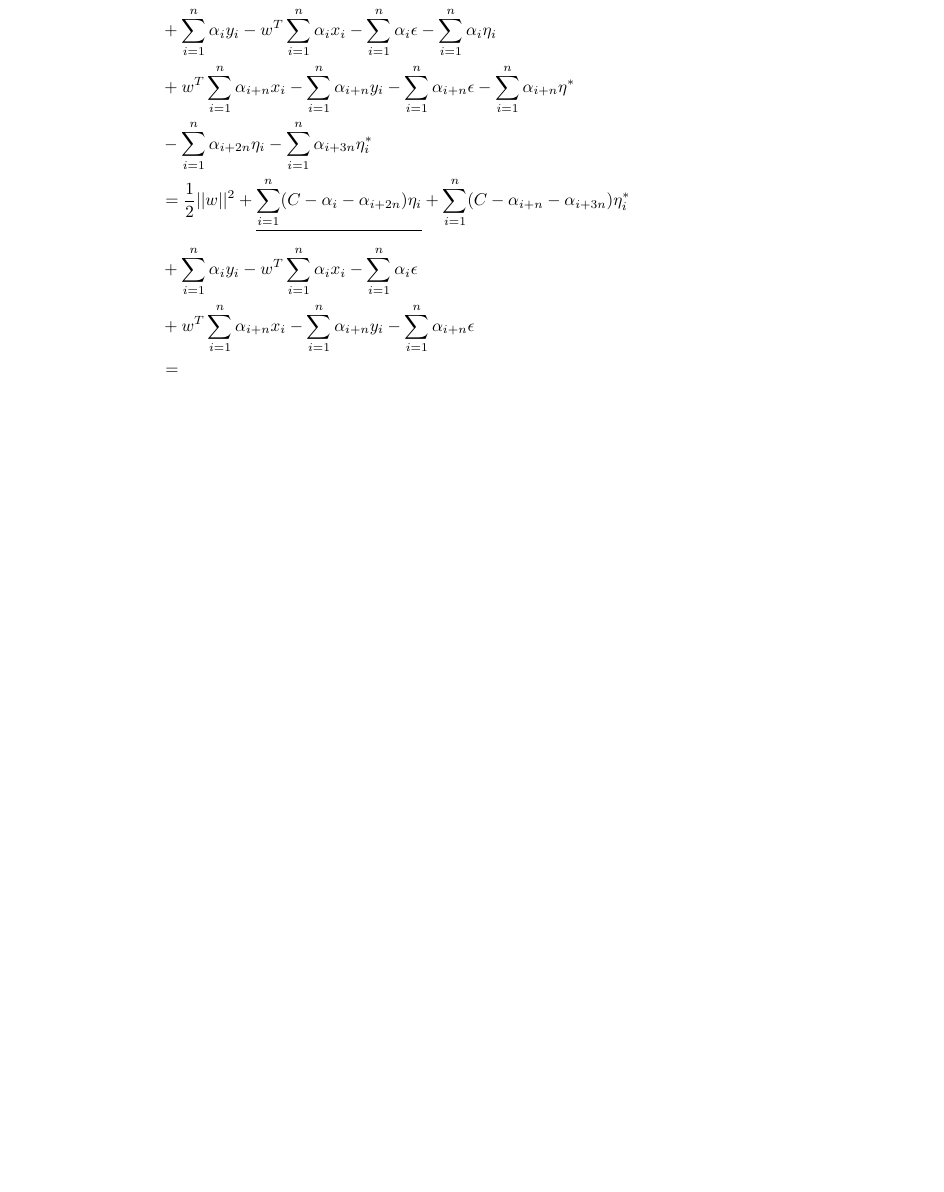
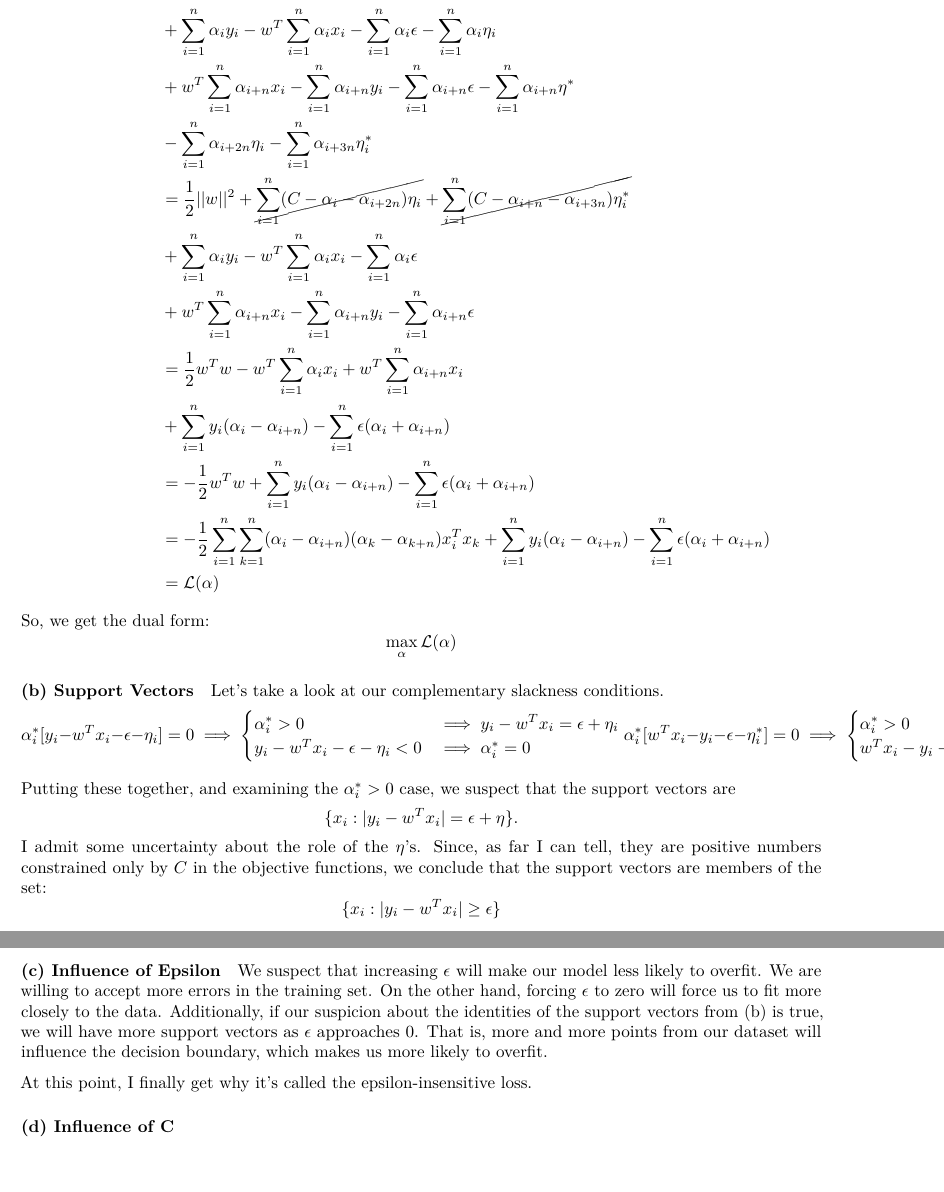
Before and after one commit to truverdj/MachineLearning_SVM-Kernels, an R Markdown document (2018-02-28_sta_561_hw4.Rmd): part of page 4 of 4 before the commit and two parts of pages 4 and 5 of 5 after it, the two joined at a grey line, cut so that both start at the same text, the shorter picture padded with empty space. Rendered offline with R 4.5, knitr and Pandoc, then LaTeX, with nearby package versions.

Commit message:
dear god question 3 is almost done

```diff
--- a/2018-02-28_sta_561_hw4.Rmd
+++ b/2018-02-28_sta_561_hw4.Rmd
@@ -3,7 +3,7 @@ title: "STA 561 HW4 (SVM & Kernels)"
 author: "Daniel Truver"
 date: "2/28/2018"
 header-includes:
-  - \usepackage{ulem}
+  - \usepackage{cancel}
 output:
   pdf_document:
     keep_tex: yes
@@ -196,5 +196,22 @@ $$
 &+ \sum_{i=1}^n \alpha_iy_i - w^T\sum_{i=1}^n\alpha_ix_i - \sum_{i=1}^n\alpha_i\epsilon  \\
 &+ w^T\sum_{i=1}^n \alpha_{i+n}x_i -\sum_{i=1}^n \alpha_{i+n}y_i -\sum_{i=1}^n\alpha_{i+n}\epsilon\\
-&=
+&= \frac{1}{2}w^Tw -w^T\sum_{i=1}^n\alpha_ix_i + w^T\sum_{i=1}^n\alpha_{i+n}x_i\\
+&+ \sum_{i=1}^n y_i(\alpha_i - \alpha_{i+n}) - \sum_{i=1}^n \epsilon(\alpha_i + \alpha_{i+n})\\
+&= -\frac{1}{2}w^Tw + \sum_{i=1}^n y_i(\alpha_i - \alpha_{i+n}) - \sum_{i=1}^n \epsilon(\alpha_i + \alpha_{i+n}) \\
+&= -\frac{1}{2}\sum_{i=1}^n\sum_{k=1}^n(\alpha_i - \alpha_{i+n})(\alpha_k - \alpha_{k+n})x_i^Tx_k + \sum_{i=1}^n y_i(\alpha_i - \alpha_{i+n}) - \sum_{i=1}^n \epsilon(\alpha_i + \alpha_{i+n}) \\
+&= \mathcal{L}(\alpha)
 \end{aligned}
 $$
+
+So, we get the dual form:
+$$
+\max_\alpha \mathcal{L}(\alpha)
+$$
+
+##### (b) Support Vectors
+
+Let's take a look at our complementary slackness conditions.
+$$
+\alpha_i^*[y_i - w^Tx_i - \epsilon - \eta_i] = 0 \implies
+\begin{cases}
+\alpha_i^* >0 & \implies y_i - w^Tx_i = \epsilon + \eta_i\\
@@ -200,0 +223,20 @@ $$
+w^Tx_i - y_i - \epsilon - \eta_i^* <0 &\implies \alpha_i^* = 0
+\end{cases}
+$$
+
+Putting these together, and examining the $\alpha_i^* > 0$ case, we suspect that the support vectors are
+$$
+\{x_i: |y_i - w^Tx_i | = \epsilon + \eta \}.
+$$
+I admit some uncertainty about the role of the $\eta$'s. Since, as far I can tell, they are positive numbers constrained only by $C$ in the objective functions, we conclude that the support vectors are members of the set:
+$$
+\{x_i: |y_i - w^Tx_i | \geq \epsilon  \}
+$$
+
+##### (c) Influence of Epsilon
+
+We suspect that increasing $\epsilon$ will make our model less likely to overfit. We are willing to accept more errors in the training set. On the other hand, forcing $\epsilon$ to zero will force us to fit more closely to the data. Additionally, if our suspicion about the identities of the support vectors from (b) is true, we will have more support vectors as $\epsilon$ approaches 0. That is, more and more points from our dataset will influence the decision boundary, which makes us more likely to overfit.
+
+At this point, I finally get why it's called the epsilon-insensitive loss.
+
+##### (d) Influence of C
```
Also changed, not shown: 2018-02-28_sta_561_hw4.Rmd (7 more changed lines).
